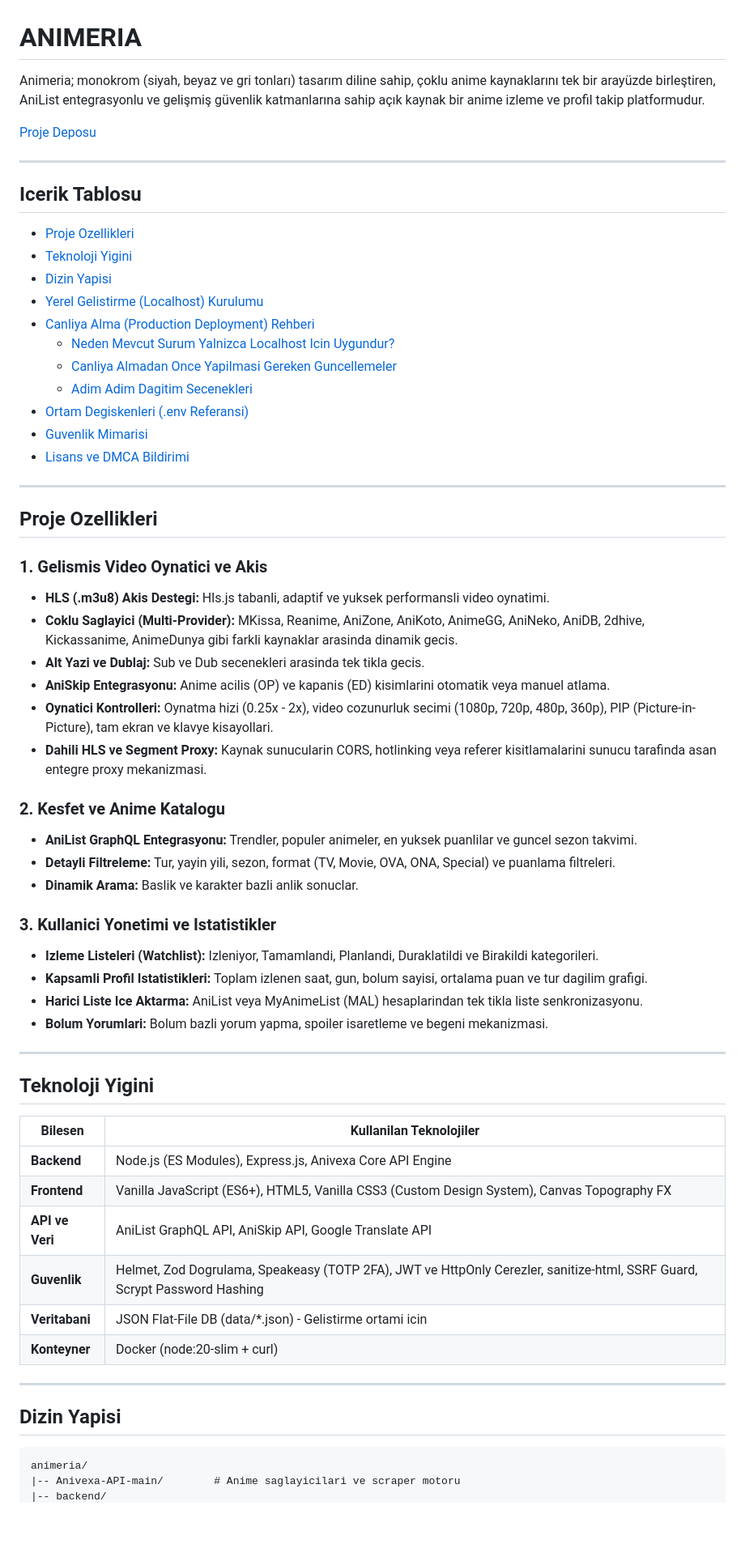
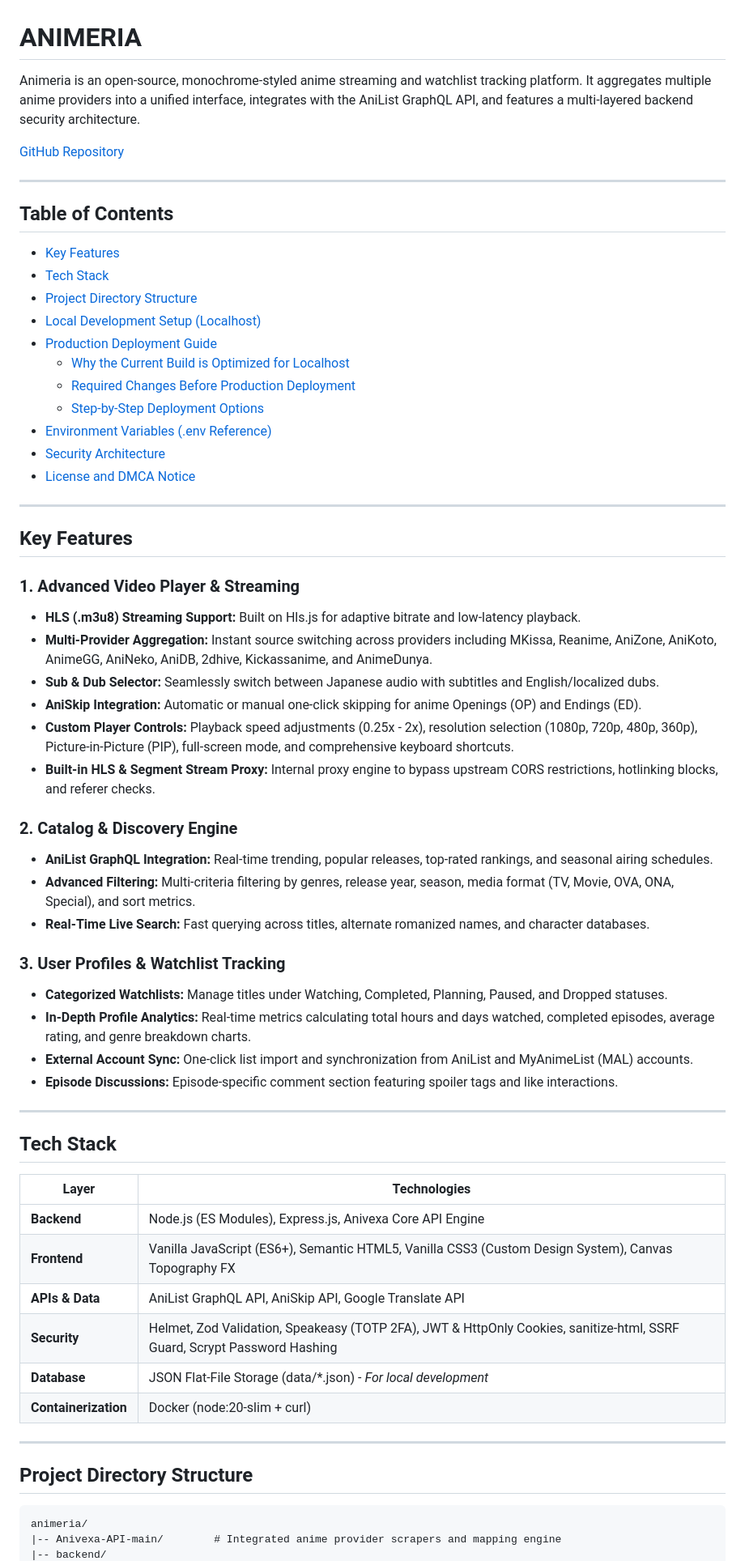
Before and after one commit to fadimrak/animeria, a Markdown page: README.md, the part around one of its changes. Shown at 81% size. GitHub-like rendering; blank space fills up the shorter version.

````diff
--- a/README.md
+++ b/README.md
@@ -1,66 +1,66 @@
 # ANIMERIA
 
-Animeria; monokrom (siyah, beyaz ve gri tonları) tasarım diline sahip, çoklu anime kaynaklarını tek bir arayüzde birleştiren, AniList entegrasyonlu ve gelişmiş güvenlik katmanlarına sahip açık kaynak bir anime izleme ve profil takip platformudur.
+Animeria is an open-source, monochrome-styled anime streaming and watchlist tracking platform. It aggregates multiple anime providers into a unified interface, integrates with the AniList GraphQL API, and features a multi-layered backend security architecture.
 
-[Proje Deposu](https://github.com/fadimrak/animeria)
+[GitHub Repository](https://github.com/fadimrak/animeria)
 
 ---
 
-## Icerik Tablosu
+## Table of Contents
 
-- [Proje Ozellikleri](#proje-ozellikleri)
-- [Teknoloji Yigini](#teknoloji-yigini)
-- [Dizin Yapisi](#dizin-yapisi)
-- [Yerel Gelistirme (Localhost) Kurulumu](#yerel-gelistirme-localhost-kurulumu)
-- [Canliya Alma (Production Deployment) Rehberi](#canliya-alma-production-deployment-rehberi)
-  - [Neden Mevcut Surum Yalnizca Localhost Icin Uygundur?](#neden-mevcut-surum-yalnizca-localhost-icin-uygundur)
-  - [Canliya Almadan Once Yapilmasi Gereken Guncellemeler](#canliya-almadan-once-yapilmasi-gereken-guncellemeler)
-  - [Adim Adim Dagitim Secenekleri](#adim-adim-dagitim-secenekleri)
-- [Ortam Degiskenleri (.env Referansi)](#ortam-degiskenleri-env-referansi)
-- [Guvenlik Mimarisi](#guvenlik-mimarisi)
-- [Lisans ve DMCA Bildirimi](#lisans-ve-dmca-bildirimi)
+- [Key Features](#key-features)
+- [Tech Stack](#tech-stack)
+- [Project Directory Structure](#project-directory-structure)
+- [Local Development Setup (Localhost)](#local-development-setup-localhost)
+- [Production Deployment Guide](#production-deployment-guide)
+  - [Why the Current Build is Optimized for Localhost](#why-the-current-build-is-optimized-for-localhost)
+  - [Required Changes Before Production Deployment](#required-changes-before-production-deployment)
+  - [Step-by-Step Deployment Options](#step-by-step-deployment-options)
+- [Environment Variables (.env Reference)](#environment-variables-env-reference)
+- [Security Architecture](#security-architecture)
+- [License and DMCA Notice](#license-and-dmca-notice)
 
 ---
 
-## Proje Ozellikleri
+## Key Features
 
-### 1. Gelismis Video Oynatici ve Akis
-- **HLS (.m3u8) Akis Destegi:** Hls.js tabanli, adaptif ve yuksek performansli video oynatimi.
-- **Coklu Saglayici (Multi-Provider):** MKissa, Reanime, AniZone, AniKoto, AnimeGG, AniNeko, AniDB, 2dhive, Kickassanime, AnimeDunya gibi farkli kaynaklar arasinda dinamik gecis.
-- **Alt Yazi ve Dublaj:** Sub ve Dub secenekleri arasinda tek tikla gecis.
-- **AniSkip Entegrasyonu:** Anime acilis (OP) ve kapanis (ED) kisimlarini otomatik veya manuel atlama.
-- **Oynatici Kontrolleri:** Oynatma hizi (0.25x - 2x), video cozunurluk secimi (1080p, 720p, 480p, 360p), PIP (Picture-in-Picture), tam ekran ve klavye kisayollari.
-- **Dahili HLS ve Segment Proxy:** Kaynak sunucularin CORS, hotlinking veya referer kisitlamalarini sunucu tarafinda asan entegre proxy mekanizmasi.
+### 1. Advanced Video Player & Streaming
+- **HLS (.m3u8) Streaming Support:** Built on Hls.js for adaptive bitrate and low-latency playback.
+- **Multi-Provider Aggregation:** Instant source switching across providers including MKissa, Reanime, AniZone, AniKoto, AnimeGG, AniNeko, AniDB, 2dhive, Kickassanime, and AnimeDunya.
+- **Sub & Dub Selector:** Seamlessly switch between Japanese audio with subtitles and English/localized dubs.
+- **AniSkip Integration:** Automatic or manual one-click skipping for anime Openings (OP) and Endings (ED).
+- **Custom Player Controls:** Playback speed adjustments (0.25x - 2x), resolution selection (1080p, 720p, 480p, 360p), Picture-in-Picture (PIP), full-screen mode, and comprehensive keyboard shortcuts.
+- **Built-in HLS & Segment Stream Proxy:** Internal proxy engine to bypass upstream CORS restrictions, hotlinking blocks, and referer checks.
 
-### 2. Kesfet ve Anime Katalogu
-- **AniList GraphQL Entegrasyonu:** Trendler, populer animeler, en yuksek puanlilar ve guncel sezon takvimi.
-- **Detayli Filtreleme:** Tur, yayin yili, sezon, format (TV, Movie, OVA, ONA, Special) ve puanlama filtreleri.
-- **Dinamik Arama:** Baslik ve karakter bazli anlik sonuclar.
+### 2. Catalog & Discovery Engine
+- **AniList GraphQL Integration:** Real-time trending, popular releases, top-rated rankings, and seasonal airing schedules.
+- **Advanced Filtering:** Multi-criteria filtering by genres, release year, season, media format (TV, Movie, OVA, ONA, Special), and sort metrics.
+- **Real-Time Live Search:** Fast querying across titles, alternate romanized names, and character databases.
 
-### 3. Kullanici Yonetimi ve Istatistikler
-- **Izleme Listeleri (Watchlist):** Izleniyor, Tamamlandi, Planlandi, Duraklatildi ve Birakildi kategorileri.
-- **Kapsamli Profil Istatistikleri:** Toplam izlenen saat, gun, bolum sayisi, ortalama puan ve tur dagilim grafigi.
-- **Harici Liste Ice Aktarma:** AniList veya MyAnimeList (MAL) hesaplarindan tek tikla liste senkronizasyonu.
-- **Bolum Yorumlari:** Bolum bazli yorum yapma, spoiler isaretleme ve begeni mekanizmasi.
+### 3. User Profiles & Watchlist Tracking
+- **Categorized Watchlists:** Manage titles under Watching, Completed, Planning, Paused, and Dropped statuses.
+- **In-Depth Profile Analytics:** Real-time metrics calculating total hours and days watched, completed episodes, average rating, and genre breakdown charts.
+- **External Account Sync:** One-click list import and synchronization from AniList and MyAnimeList (MAL) accounts.
+- **Episode Discussions:** Episode-specific comment section featuring spoiler tags and like interactions.
 
 ---
 
-## Teknoloji Yigini
+## Tech Stack
 
-| Bilesen | Kullanilan Teknolojiler |
+| Layer | Technologies |
 |---|---|
 | **Backend** | Node.js (ES Modules), Express.js, Anivexa Core API Engine |
-| **Frontend** | Vanilla JavaScript (ES6+), HTML5, Vanilla CSS3 (Custom Design System), Canvas Topography FX |
-| **API ve Veri** | AniList GraphQL API, AniSkip API, Google Translate API |
-| **Guvenlik** | Helmet, Zod Dogrulama, Speakeasy (TOTP 2FA), JWT ve HttpOnly Cerezler, sanitize-html, SSRF Guard, Scrypt Password Hashing |
-| **Veritabani** | JSON Flat-File DB (data/*.json) - Gelistirme ortami icin |
-| **Konteyner** | Docker (node:20-slim + curl) |
+| **Frontend** | Vanilla JavaScript (ES6+), Semantic HTML5, Vanilla CSS3 (Custom Design System), Canvas Topography FX |
+| **APIs & Data** | AniList GraphQL API, AniSkip API, Google Translate API |
+| **Security** | Helmet, Zod Validation, Speakeasy (TOTP 2FA), JWT & HttpOnly Cookies, sanitize-html, SSRF Guard, Scrypt Password Hashing |
+| **Database** | JSON Flat-File Storage (data/*.json) - *For local development* |
+| **Containerization** | Docker (node:20-slim + curl) |
 
 ---
 
-## Dizin Yapisi
+## Project Directory Structure
 
 ```text
 animeria/
-|-- Anivexa-API-main/        # Anime saglayicilari ve scraper motoru
+|-- Anivexa-API-main/        # Integrated anime provider scrapers and mapping engine
 |-- backend/
````
Also changed, not shown: other parts of README.md (+110 -110 lines).
